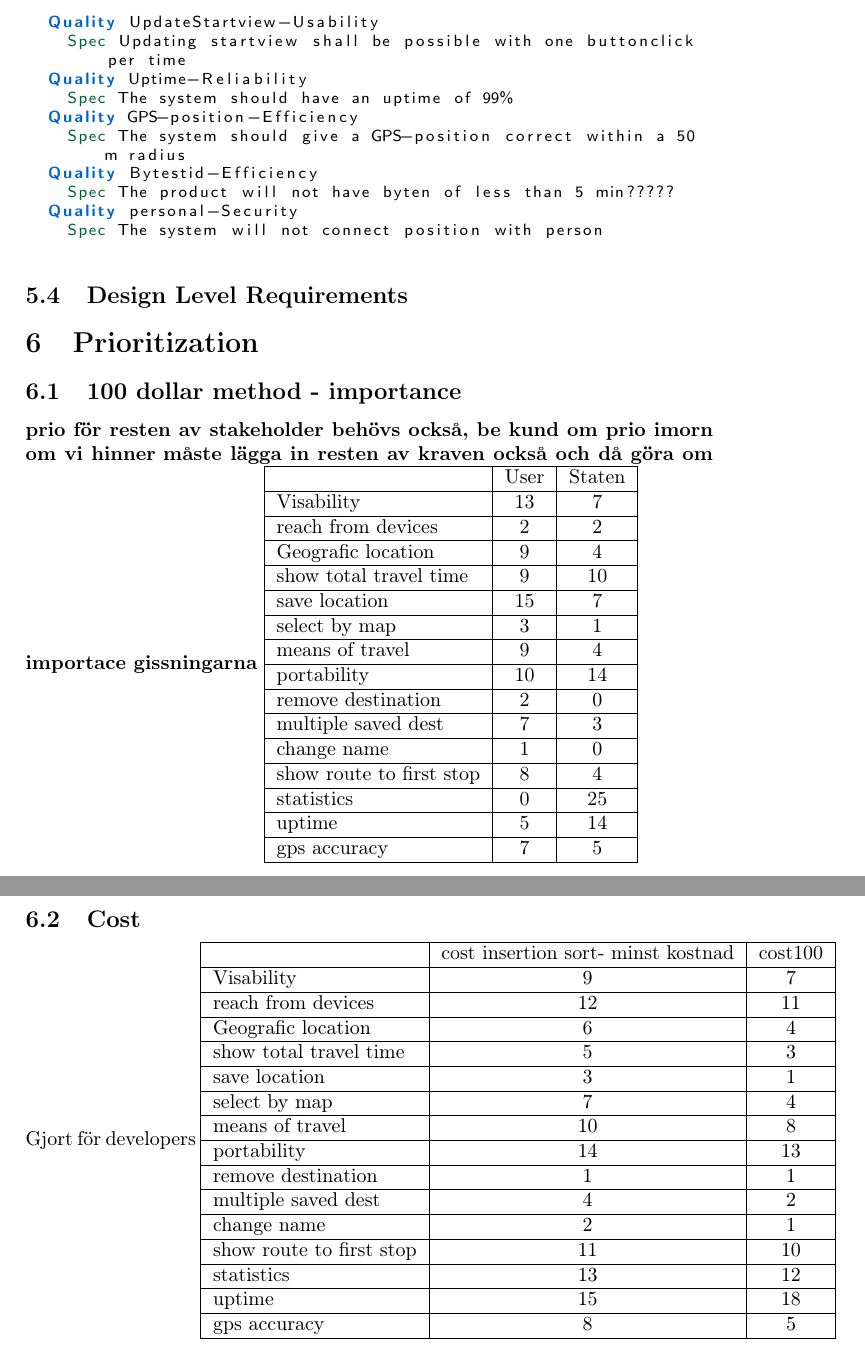
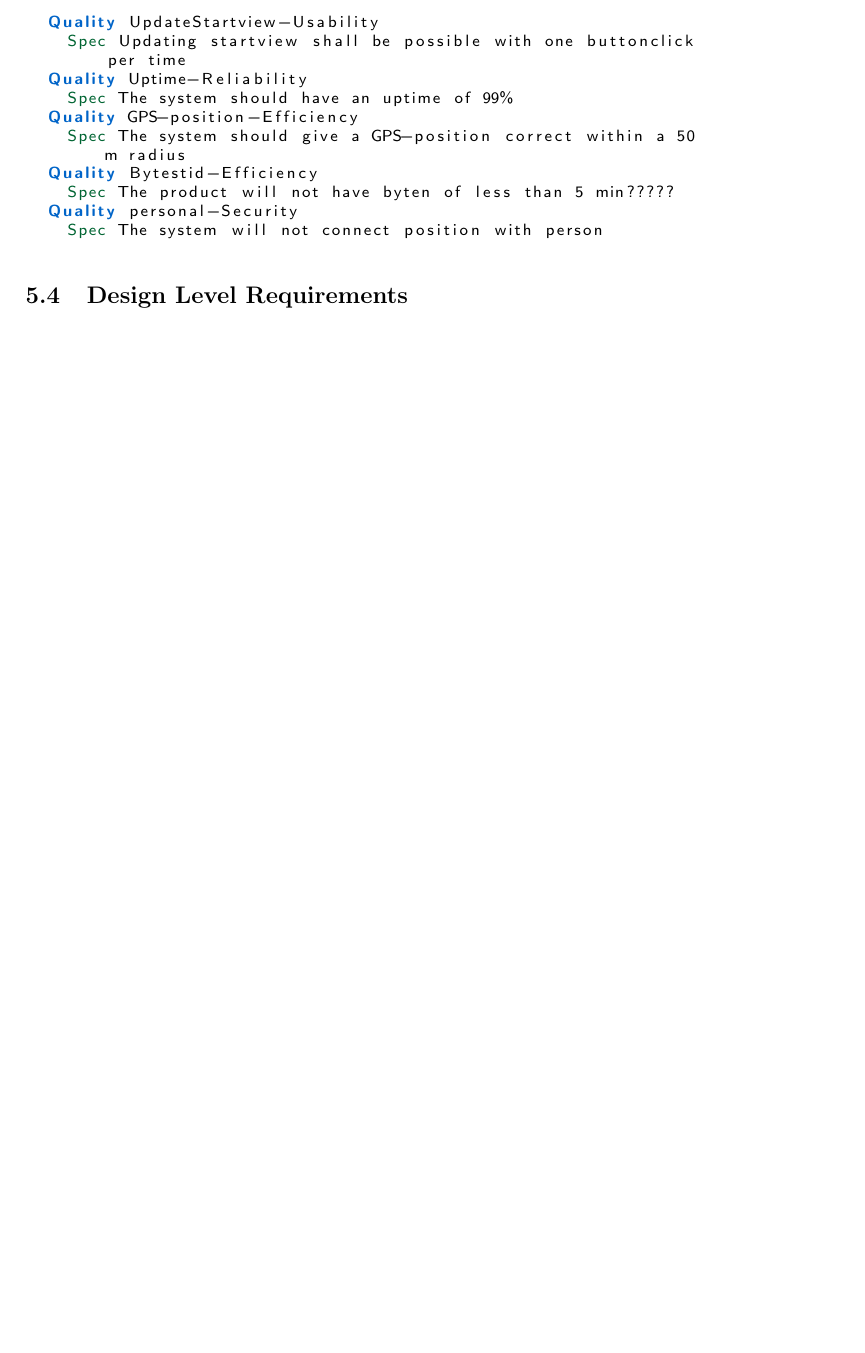
Before and after one commit to Boogleoodle/TrafficOMeter, a LaTeX document (docs/systemRequirements.tex): two parts of pages 9 and 10 of 10 before the commit and part of page 9 of 9 after it, the two joined at a grey line, cut so that both start at the same text, the shorter picture padded with empty space. Compiled offline with pdfLaTeX.

Commit message:
prio removed from systemreqs but should be added to individual reqs in scala

```diff
--- a/docs/systemRequirements.tex
+++ b/docs/systemRequirements.tex
@@ -184,83 +184,5 @@ The project goal is to develop an app and/or widget where the user can see how t
 		\subsection{Product Level Requirements}
 			\input{krav/quality.tex}
 		\subsection{Design Level Requirements}
-	\section{Prioritization}
-		\subsection{100 dollar method -  importance}
-		\textbf{prio för resten av stakeholder behövs också, be kund om prio imorn om vi hinner}
-		\textbf{måste lägga in resten av kraven också och då göra om importace gissningarna}
-		\begin{tabular}{|l|c|c|}
-			\hline
-			&User	&Staten \\
-			\hline
-			Visability	&13	&7 \\
-			\hline
-			reach from devices	&2	&2 \\
-			\hline
-			Geografic location	&9	&4 \\
-			\hline
-			show total travel time	&9	&10 \\
-			\hline
-			save location	&15	&7 \\
-			\hline
-			select by map	&3	&1 \\
-			\hline
-			means of travel	&9	&4 \\
-			\hline
-			portability	&10	&14 \\
-			\hline
-			remove destination	&2	&0 \\
-			\hline
-			multiple saved dest	&7	&3 \\
-			\hline
-			change name	&1	&0 \\
-			\hline
-			show route to first stop	&8	&4 \\
-			\hline
-			statistics	&0	&25 \\
-			\hline
-			uptime	&5	&14 \\
-			\hline
-			gps accuracy	&7	&5 \\
-			\hline
 
-		\end{tabular}
-
-	\subsection{Cost}
-		Gjort för developers
-		\begin{tabular}{|l|c|c|}
-			\hline
-
-			&cost insertion sort- minst kostnad &cost100 \\
-			\hline
-			Visability	&9	&7 \\
-			\hline
-			reach from devices	&12	&11 \\
-			\hline
-			Geografic location	&6	&4 \\
-			\hline
-			show total travel time	&5	&3 \\
-			\hline
-			save location	&3	&1 \\
-			\hline
-			select by map	&7	&4 \\
-			\hline
-			means of travel	&10	&8 \\
-			\hline
-			portability	&14	&13 \\
-			\hline
-			remove destination	&1	&1 \\
-			\hline
-			multiple saved dest	&4	&2 \\
-			\hline
-			change name	&2	&1 \\
-			\hline
-			show route to first stop	&11	&10 \\
-			\hline
-			statistics	&13	&12 \\
-			\hline
-			uptime	&15	&18 \\
-			\hline
-			gps accuracy	&8	&5 \\
-			\hline
-		\end{tabular}
 \end{document}
```
